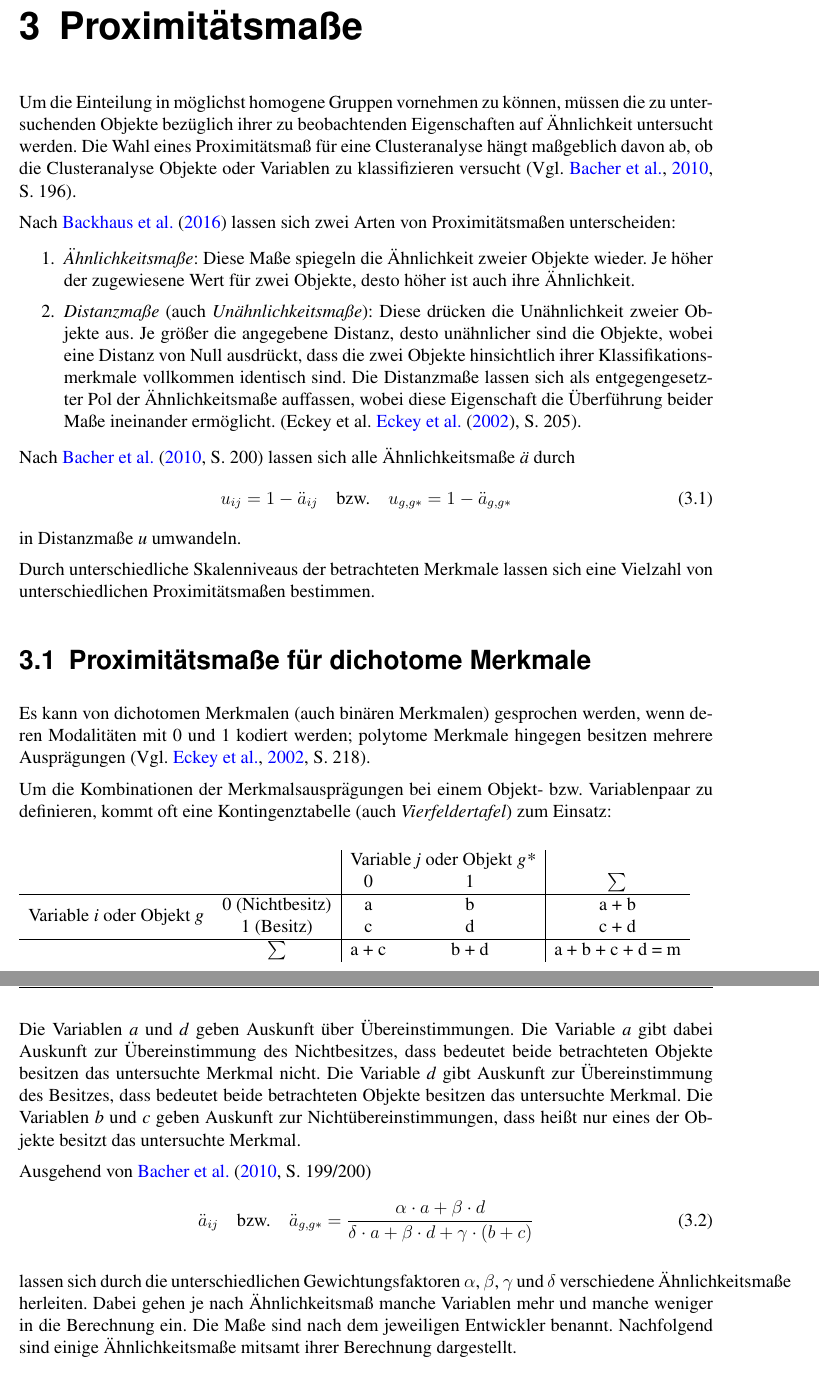
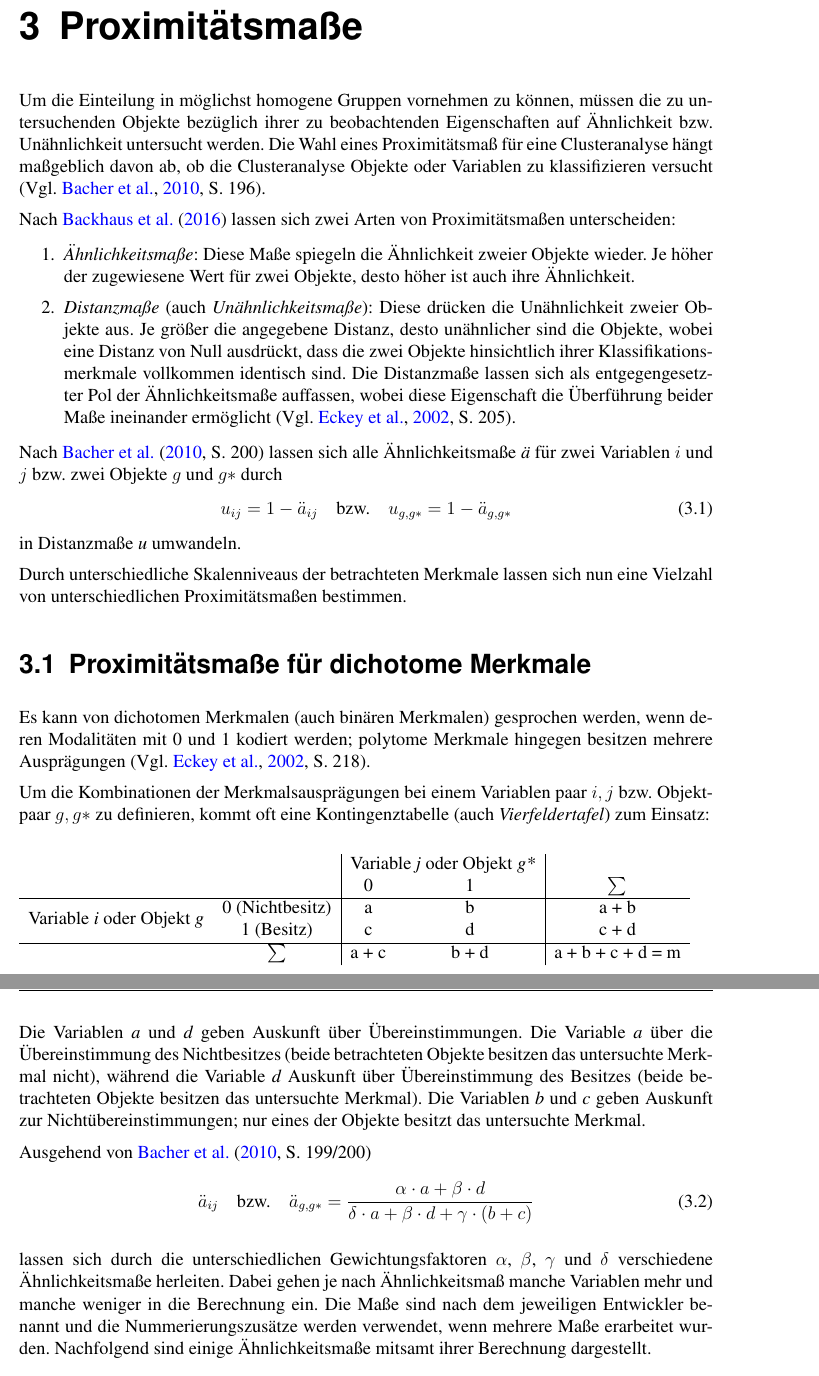
Before and after one commit to MPostler/Proseminar_Clusteranalyse, a LaTeX document (main.tex, which reads inc/proximitaetsmasse.tex): two parts of pages 8 and 9 of 20, joined at a grey line, cut so that both start at the same text. Compiled offline with pdfLaTeX; an older LaTeX class or package is replaced by its successor.

Commit message:
Überarbeitung Proximitätsmaße und Überblick

```diff
--- a/inc/proximitaetsmasse.tex
+++ b/inc/proximitaetsmasse.tex
@@ -1,26 +1,26 @@
 \chapter{Proximitätsmaße}
 
-Um die Einteilung in möglichst homogene Gruppen vornehmen zu können, müssen die zu untersuchenden Objekte bezüglich ihrer zu beobachtenden Eigenschaften auf Ähnlichkeit untersucht werden. Die Wahl eines Proximitätsmaß für eine Clusteranalyse hängt maßgeblich davon ab, ob die Clusteranalyse Objekte oder Variablen zu klassifizieren versucht \citep[Vgl.][S. 196]{Bacher.2010}.
+Um die Einteilung in möglichst homogene Gruppen vornehmen zu können, müssen die zu untersuchenden Objekte bezüglich ihrer zu beobachtenden Eigenschaften auf Ähnlichkeit bzw. Unähnlichkeit untersucht werden. Die Wahl eines Proximitätsmaß für eine Clusteranalyse hängt maßgeblich davon ab, ob die Clusteranalyse Objekte oder Variablen zu klassifizieren versucht \citep[Vgl.][S. 196]{Bacher.2010}.
 
 Nach \citet{Backhaus.2016} lassen sich zwei Arten von Proximitätsmaßen unterscheiden:
 
 \begin{enumerate}
 	\item \textit{Ähnlichkeitsmaße}: Diese Maße spiegeln die Ähnlichkeit zweier Objekte wieder. Je höher der zugewiesene Wert für zwei Objekte, desto höher ist auch ihre Ähnlichkeit.
-	\item \textit{Distanzmaße} (auch \textit{Unähnlichkeitsmaße}): Diese drücken die Unähnlichkeit zweier Objekte aus. Je größer die angegebene Distanz, desto unähnlicher sind die Objekte, wobei eine Distanz von Null ausdrückt, dass die zwei Objekte hinsichtlich ihrer Klassifikationsmerkmale vollkommen identisch sind. Die Distanzmaße lassen sich als entgegengesetzter Pol der Ähnlichkeitsmaße auffassen, wobei diese Eigenschaft die Überführung beider Maße ineinander ermöglicht. (Eckey et al. \cite{Eckey.2002}, S. 205).
+	\item \textit{Distanzmaße} (auch \textit{Unähnlichkeitsmaße}): Diese drücken die Unähnlichkeit zweier Objekte aus. Je größer die angegebene Distanz, desto unähnlicher sind die Objekte, wobei eine Distanz von Null ausdrückt, dass die zwei Objekte hinsichtlich ihrer Klassifikationsmerkmale vollkommen identisch sind. Die Distanzmaße lassen sich als entgegengesetzter Pol der Ähnlichkeitsmaße auffassen, wobei diese Eigenschaft die Überführung beider Maße ineinander ermöglicht \citep[Vgl.][S. 205]{Eckey.2002}.
 \end{enumerate}
 
-Nach \citet[S. 200]{Bacher.2010} lassen sich alle Ähnlichkeitsmaße \textit{ä} durch
+Nach \citet[S. 200]{Bacher.2010} lassen sich alle Ähnlichkeitsmaße \textit{ä} für zwei Variablen $i$ und $j$ bzw. zwei Objekte $g$ und $g*$ durch
 \begin{equation}
 u_{ij} = 1 - \ddot{a}_{ij} \quad \text{bzw.} \quad u_{g,g*} = 1- \ddot{a}_{g,g*}
 \end{equation}
 in Distanzmaße \textit{u} umwandeln.
 
-Durch unterschiedliche Skalenniveaus der betrachteten Merkmale lassen sich eine Vielzahl von unterschiedlichen Proximitätsmaßen bestimmen.
+Durch unterschiedliche Skalenniveaus der betrachteten Merkmale lassen sich nun eine Vielzahl von unterschiedlichen Proximitätsmaßen bestimmen.
 
 \section{Proximitätsmaße für dichotome Merkmale}
 Es kann von dichotomen Merkmalen (auch binären Merkmalen) gesprochen werden, wenn deren Modalitäten mit 0 und 1 kodiert werden; polytome Merkmale hingegen besitzen mehrere Ausprägungen \citep[Vgl.][S. 218]{Eckey.2002}.
 
-Um die Kombinationen der Merkmalsausprägungen bei einem Objekt- bzw. Variablenpaar zu definieren, kommt oft eine Kontingenztabelle (auch \textit{Vierfeldertafel}) zum Einsatz: \\
+Um die Kombinationen der Merkmalsausprägungen bei einem Variablen paar $i,j$ bzw. Objektpaar $g,g*$ zu definieren, kommt oft eine Kontingenztabelle (auch \textit{Vierfeldertafel}) zum Einsatz: \\
 
 \begin{tabular}{cc|cc|c}
 	& & \multicolumn{2}{c|}{Variable \textit{j} oder Objekt \textit{g*}} & \\
@@ -31,14 +31,14 @@ Um die Kombinationen der Merkmalsausprägungen bei einem Objekt- bzw. Variablenp
 \end{tabular}
 \bigskip
 \\
-Die Variablen \textit{a} und \textit{d} geben Auskunft über Übereinstimmungen. Die Variable \textit{a} gibt dabei Auskunft zur Übereinstimmung des Nichtbesitzes, dass bedeutet beide betrachteten Objekte besitzen das untersuchte Merkmal nicht. Die Variable \textit{d} gibt Auskunft zur Übereinstimmung des Besitzes, dass bedeutet beide betrachteten Objekte besitzen das untersuchte Merkmal. Die Variablen \textit{b} und \textit{c} geben Auskunft zur Nichtübereinstimmungen, dass heißt nur eines der Objekte besitzt das untersuchte Merkmal.
+Die Variablen \textit{a} und \textit{d} geben Auskunft über Übereinstimmungen. Die Variable \textit{a} über die Übereinstimmung des Nichtbesitzes (beide betrachteten Objekte besitzen das untersuchte Merkmal nicht), während die Variable \textit{d} Auskunft über Übereinstimmung des Besitzes (beide betrachteten Objekte besitzen das untersuchte Merkmal). Die Variablen \textit{b} und \textit{c} geben Auskunft zur Nichtübereinstimmungen; nur eines der Objekte besitzt das untersuchte Merkmal.
 
 Ausgehend von \citet[S. 199/200]{Bacher.2010}
 \begin{equation}
 \ddot{a}_{ij} \quad \text{bzw.} \quad \ddot{a}_{g,g*} = \frac{\alpha \cdot a + \beta \cdot d}{\delta \cdot a + \beta \cdot d + \gamma \cdot (b + c)}
 \end{equation}
 
-lassen sich durch die unterschiedlichen Gewichtungsfaktoren $\alpha$, $\beta$, $\gamma$ und $\delta$ verschiedene Ähnlichkeitsmaße herleiten. Dabei gehen je nach Ähnlichkeitsmaß manche Variablen mehr und manche weniger in die Berechnung ein. Die Maße sind nach dem jeweiligen Entwickler benannt.
+lassen sich durch die unterschiedlichen Gewichtungsfaktoren $\alpha$, $\beta$, $\gamma$ und $\delta$ verschiedene \linebreak Ähnlichkeitsmaße herleiten. Dabei gehen je nach Ähnlichkeitsmaß manche Variablen mehr und manche weniger in die Berechnung ein. Die Maße sind nach dem jeweiligen Entwickler benannt und die Nummerierungszusätze werden verwendet, wenn mehrere Maße erarbeitet wurden.
 Nachfolgend sind einige Ähnlichkeitsmaße mitsamt ihrer Berechnung dargestellt. \\
 \\
 %\begin{tabular}{|l*{1}{|m{3.5cm}}|c*{1}{|m{3.5cm}}|p{10cm}|}
```
Also changed, not shown: inc/clusterloesungen.tex (+1 -1 lines), inc/verfahren-ueberblick.tex (+2 -2 lines), inc/proximitaetsmasse.tex (5 more changed lines).
